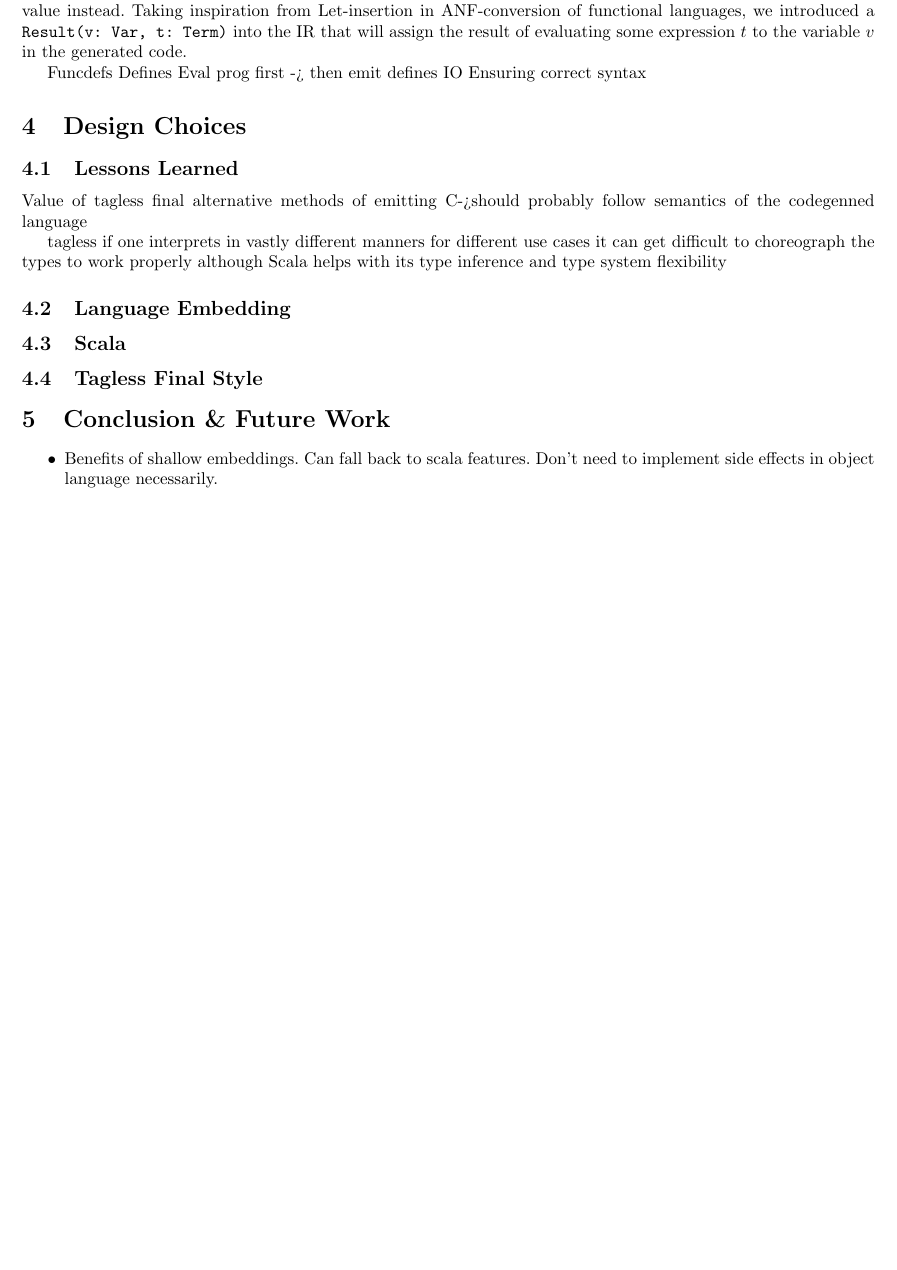
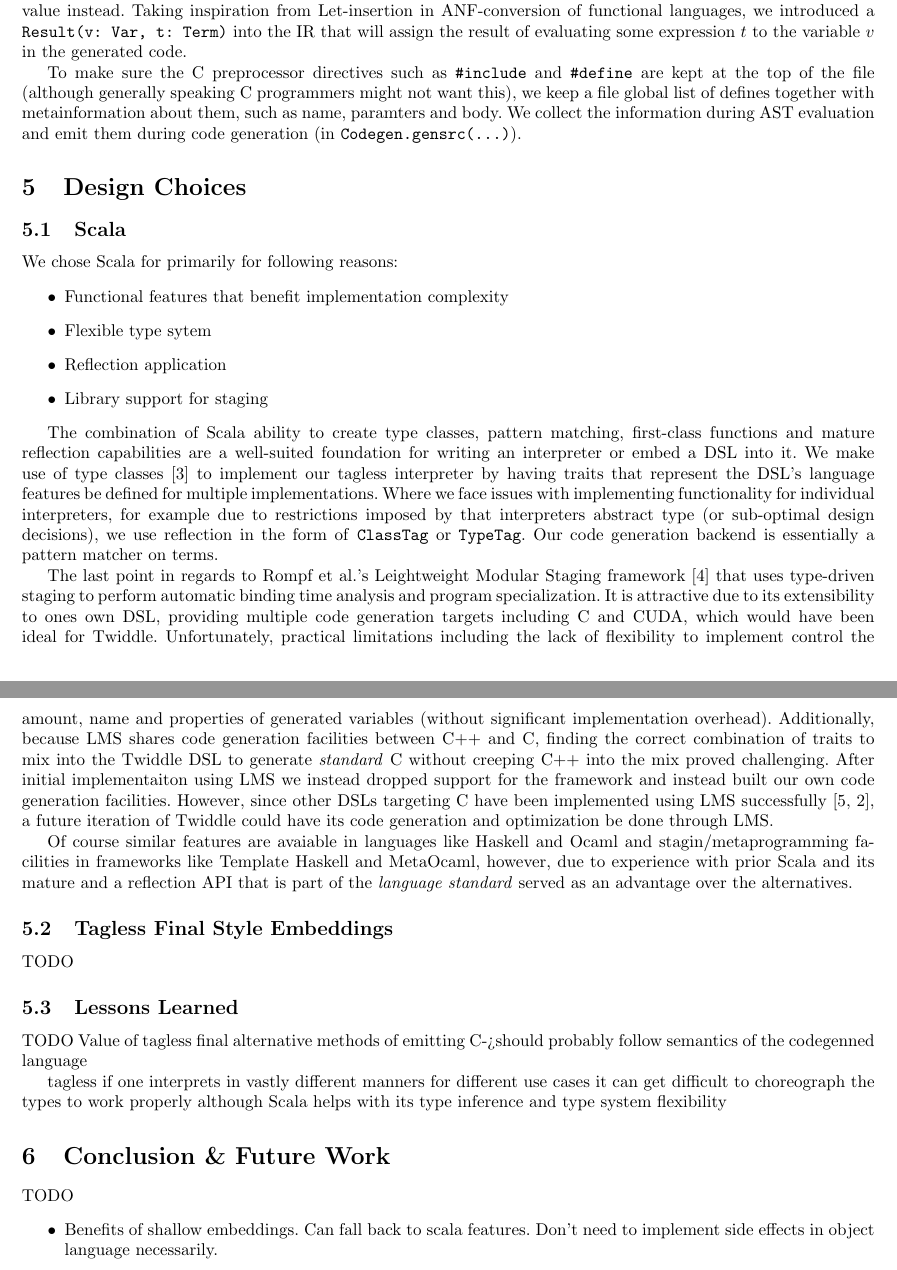
Before and after one commit to Michael137/twiddle, a LaTeX paper (twiddle.tex, which reads twiddle.bib): part of page 7 of 8 before the commit and two parts of pages 7 and 8 of 9 after it, the two joined at a grey line, cut so that both start at the same text, the shorter picture padded with empty space. Compiled offline with pdfLaTeX; a missing bibliography style is replaced by a similar one.

Commit message:
Update doc

```diff
--- a/twiddle.bib
+++ b/twiddle.bib
@@ -46,0 +53 @@
+  number={2},
--- a/twiddle.tex
+++ b/twiddle.tex
@@ -8,6 +8,9 @@
 \usepackage{graphicx}
 \usepackage{listings}
 \usepackage{color}
+\usepackage{flafter}
+
+\raggedbottom
 
 \definecolor{dkgreen}{rgb}{0,0.6,0}
 \definecolor{gray}{rgb}{0.5,0.5,0.5}
@@ -179,21 +206,44 @@ int z = 2 * int x = 5; + 10 // Syntax error
 
 %To overcome some of Scala's type parameter constraints without adding unnecessary complexity, we introduce a dependency on the \textit{shapeless} framework \footnote{https://github.com/milessabin/shapeless} which permits casting on type parameters even in the presence of type erasure. The main use is the casting of numeric types to a Scala \texttt{Long} when passing them to the \texttt{bits} evaluation.
 
-Funcdefs
-Defines
-Eval prog first -> then emit defines
-IO
-Ensuring correct syntax
+To make sure the C preprocessor directives such as \texttt{\#include} and \texttt{\#define} are kept at the top of the file (although generally speaking C programmers might not want this), we keep a file global list of defines together with metainformation about them, such as name, paramters and body. We collect the information during AST evaluation and emit them
+during code generation (in \texttt{Codegen.gensrc(...)}).
 \section{Design Choices}
+\subsection{Scala}
+We chose Scala for primarily for following reasons:
+\begin{itemize}
+	\item Functional features that benefit implementation complexity
+	\item Flexible type sytem
+	\item Reflection application
+	\item Library support for staging
+\end{itemize}
+
+The combination of Scala ability to create type classes, pattern matching, first-class functions and mature reflection capabilities are a well-suited foundation
+for writing an interpreter or embed a DSL into it. We make use of type classes \cite{wadler1989make} to implement our tagless interpreter by having traits that represent
+the DSL's language features be defined for multiple implementations. Where we face issues with implementing functionality for individual interpreters, for example due to restrictions imposed by
+that interpreters abstract type (or sub-optimal design decisions), we use reflection in the form of \texttt{ClassTag} or \texttt{TypeTag}. Our code generation backend is essentially a
+pattern matcher on terms.
+
+The last point in regards to Rompf et al.'s Leightweight Modular Staging framework \cite{rompf2010lightweight} that uses type-driven staging to perform automatic binding time analysis and
+program specialization. It is attractive due to its extensibility to ones own DSL, providing multiple code generation targets including C and CUDA, which would have been ideal for Twiddle. Unfortunately, practical
+limitations including the lack of flexibility to implement control the amount, name and properties of generated variables (without significant implementation overhead). Additionally, because LMS shares code generation
+facilities between C++ and C, finding the correct combination of traits to mix into the Twiddle DSL to generate \textit{standard} C without creeping C++ into the mix proved challenging. After initial implementaiton using LMS
+we instead dropped support for the framework and instead built our own code generation facilities. However, since other DSLs targeting C have been implemented using LMS successfully \cite{lee2011implementing, amin2017lms}, a future iteration of Twiddle could have its
+code generation and optimization be done through LMS.
+
+Of course similar features are avaiable in languages like Haskell and Ocaml and stagin/metaprogramming facilities in frameworks like Template Haskell and MetaOcaml, however, due to experience with prior Scala and its mature and a reflection API that is part of the \textit{language standard}
+served as an advantage over the alternatives.
+
+\subsection{Tagless Final Style Embeddings}\label{subsec:tagless}
+TODO
 \subsection{Lessons Learned}
+TODO
 Value of tagless final
 alternative methods of emitting C->should probably follow semantics of the codegenned language
 
 tagless if one interprets in vastly different manners for different use cases it can get difficult to choreograph the types to work properly although Scala helps with its type inference and type system flexibility
-\subsection{Language Embedding}
-\subsection{Scala}
-\subsection{Tagless Final Style}\label{subsec:tagless}
 \section{Conclusion \& Future Work}
+TODO
 \begin{itemize}
 	\item Benefits of shallow embeddings. Can fall back to scala features. Don't need to implement side effects in object language necessarily.
 	\item Extend LMS
```
Also changed, not shown: twiddle.pdf, twiddle.bib (30 more changed lines), twiddle.tex (30 more changed lines), 1 other file.
